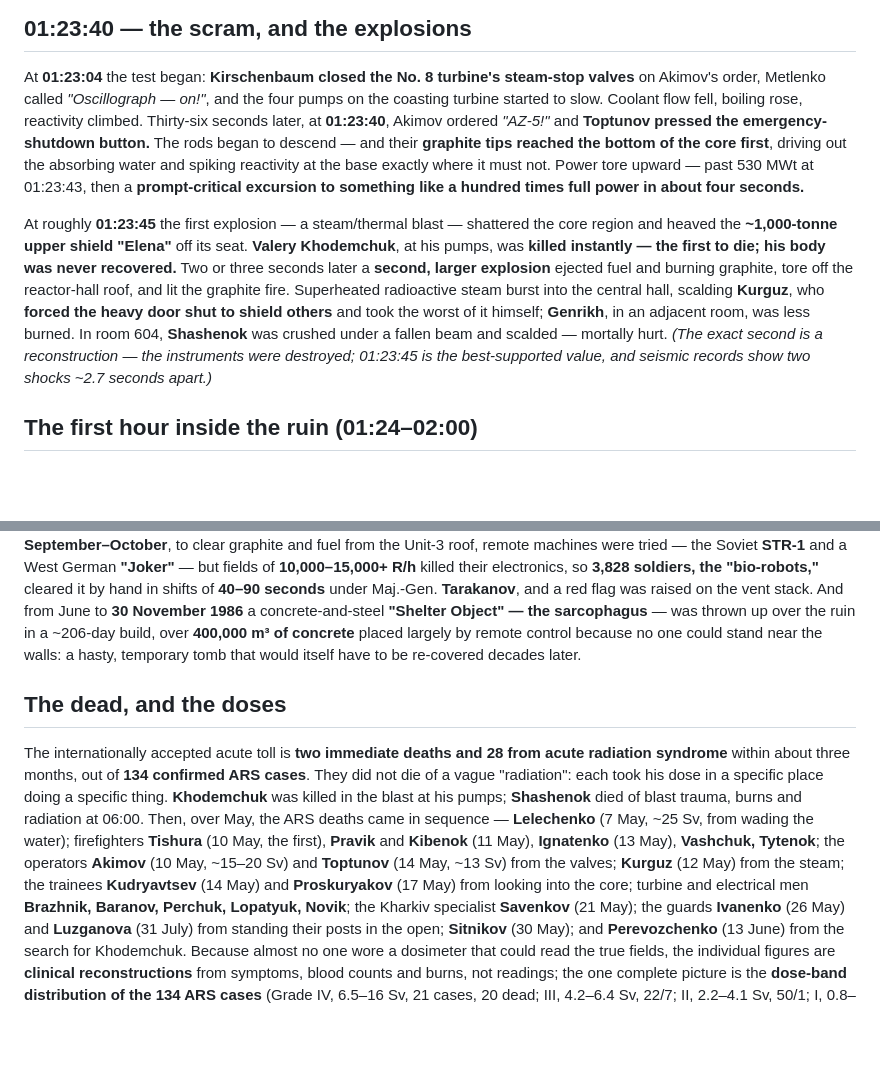
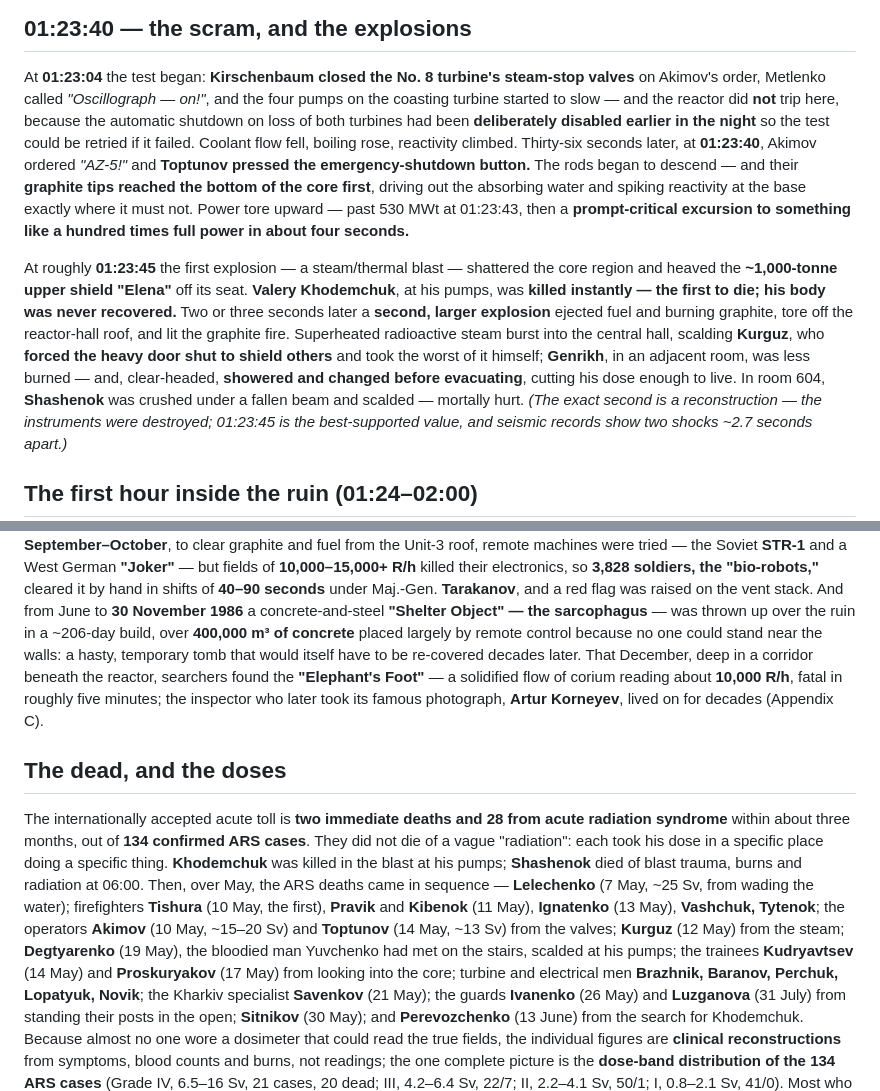
Before and after one commit to timsmolka/Coriantumr, a Markdown page: CHERNOBYL_TIMELINE.md, 2 parts joined by grey strips. GitHub-like rendering; blank space fills up the shorter version.

```diff
--- a/CHERNOBYL_TIMELINE.md
+++ b/CHERNOBYL_TIMELINE.md
@@ -1422,7 +1422,9 @@ edge, whether or not anyone had a live reading of just how far gone it was.
 
 At **01:23:04** the test began: **Kirschenbaum closed the No. 8 turbine's steam-stop valves** on
 Akimov's order, Metlenko called *"Oscillograph — on!"*, and the four pumps on the coasting turbine
-started to slow. Coolant flow fell, boiling rose, reactivity climbed. Thirty-six seconds later, at
+started to slow — and the reactor did **not** trip here, because the automatic shutdown on loss of
+both turbines had been **deliberately disabled earlier in the night** so the test could be retried if
+it failed. Coolant flow fell, boiling rose, reactivity climbed. Thirty-six seconds later, at
 **01:23:40**, Akimov ordered *"AZ‑5!"* and **Toptunov pressed the emergency-shutdown button.** The rods
 began to descend — and their **graphite tips reached the bottom of the core first**, driving out the
 absorbing water and spiking reactivity at the base exactly where it must not. Power tore upward — past
@@ -1435,7 +1437,8 @@ heaved the **~1,000-tonne upper shield "Elena"** off its seat. **Valery Khodemch
 **second, larger explosion** ejected fuel and burning graphite, tore off the reactor-hall roof, and lit
 the graphite fire. Superheated radioactive steam burst into the central hall, scalding **Kurguz**, who
 **forced the heavy door shut to shield others** and took the worst of it himself; **Genrikh**, in an
-adjacent room, was less burned. In room 604, **Shashenok** was crushed under a fallen beam and scalded
+adjacent room, was less burned — and, clear-headed, **showered and changed before evacuating**,
+cutting his dose enough to live. In room 604, **Shashenok** was crushed under a fallen beam and scalded
 — mortally hurt. *(The exact second is a reconstruction — the instruments were destroyed; 01:23:45 is
 the best-supported value, and seismic records show two shocks ~2.7 seconds apart.)*
 
@@ -1587,7 +1610,10 @@ soldiers, the "bio-robots,"** cleared it by hand in shifts of **40–90 seconds*
 **Tarakanov**, and a red flag was raised on the vent stack. And from June to **30 November 1986** a
 concrete-and-steel **"Shelter Object" — the sarcophagus** — was thrown up over the ruin in a ~206-day
 build, over **400,000 m³ of concrete** placed largely by remote control because no one could stand near
-the walls: a hasty, temporary tomb that would itself have to be re-covered decades later.
+the walls: a hasty, temporary tomb that would itself have to be re-covered decades later. That
+December, deep in a corridor beneath the reactor, searchers found the **"Elephant's Foot"** — a
+solidified flow of corium reading about **10,000 R/h**, fatal in roughly five minutes; the inspector
+who later took its famous photograph, **Artur Korneyev**, lived on for decades (Appendix C).
 
 ## The dead, and the doses
 
@@ -1598,7 +1624,8 @@ his pumps; **Shashenok** died of blast trauma, burns and radiation at 06:00. The
 deaths came in sequence — **Lelechenko** (7 May, ~25 Sv, from wading the water); firefighters **Tishura**
 (10 May, the first), **Pravik** and **Kibenok** (11 May), **Ignatenko** (13 May), **Vashchuk, Tytenok**;
 the operators **Akimov** (10 May, ~15–20 Sv) and **Toptunov** (14 May, ~13 Sv) from the valves; **Kurguz**
-(12 May) from the steam; the trainees **Kudryavtsev** (14 May) and **Proskuryakov** (17 May) from looking
+(12 May) from the steam; **Degtyarenko** (19 May), the bloodied man Yuvchenko had met on the stairs,
+scalded at his pumps; the trainees **Kudryavtsev** (14 May) and **Proskuryakov** (17 May) from looking
 into the core; turbine and electrical men **Brazhnik, Baranov, Perchuk, Lopatyuk, Novik**; the Kharkiv
 specialist **Savenkov** (21 May); the guards **Ivanenko** (26 May) and **Luzganova** (31 July) from
 standing their posts in the open; **Sitnikov** (30 May); and **Perevozchenko** (13 June) from the search
```
Also changed, not shown: other parts of CHERNOBYL_TIMELINE.md (+36 -12 lines).
